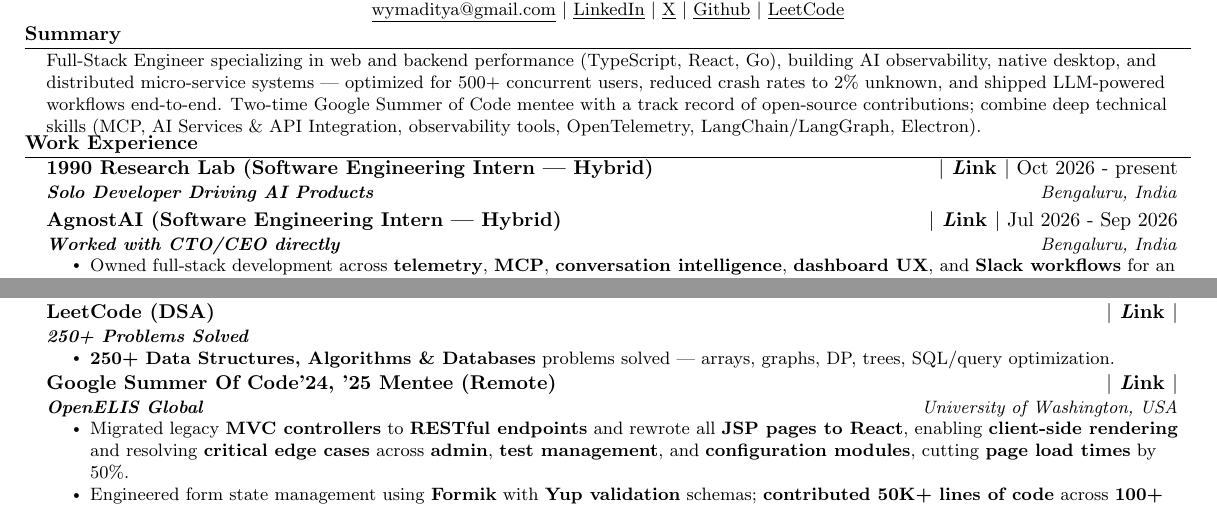
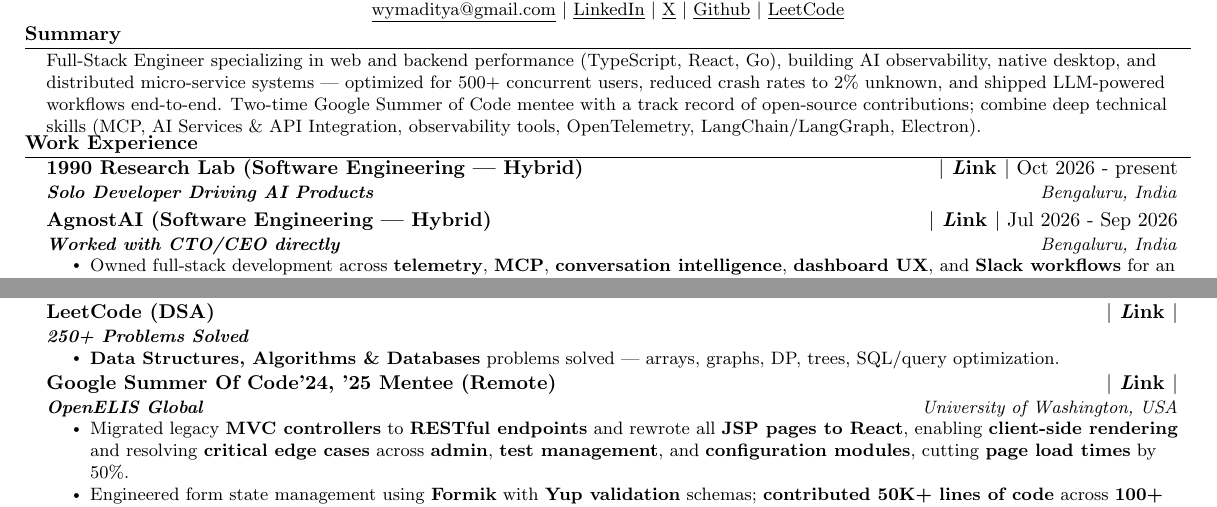
Before and after one commit to adityadeshlahre/resume, a LaTeX CV (resume.tex): two parts of the page, joined at a grey line, cut so that both start at the same text. Compiled offline with pdfLaTeX.

Commit message:
chore: intern tag removed

```diff
--- a/resume.tex
+++ b/resume.tex
@@ -163,10 +163,10 @@
 %-------------------------------------------
   \resumeSubHeadingListStart
         \resumeSubheading
-          {1990 Research Lab (Software Engineering Intern — Hybrid)}{{\href{https://www.1990labs.com/}{\textbf{ $|$ \emph Link $|$}}} Oct 2026 - present}
+          {1990 Research Lab (Software Engineering — Hybrid)}{{\href{https://www.1990labs.com/}{\textbf{ $|$ \emph Link $|$}}} Oct 2026 - present}
           {\textbf{Solo Developer Driving AI Products}} {Bengaluru, India}
         \resumeSubheading
-          {AgnostAI (Software Engineering Intern | Hybrid)}{{\href{https://agnost.ai/}{\textbf{ $|$ \emph Link $|$}}} Jul 2026 - Sep 2026}
+          {AgnostAI (Software Engineering | Hybrid)}{{\href{https://agnost.ai/}{\textbf{ $|$ \emph Link $|$}}} Jul 2026 - Sep 2026}
           {\textbf{Worked with CTO/CEO directly}}{Bengaluru, India}
           \resumeItemListStart
           \resumeItem{Owned full-stack development across \textbf{telemetry}, \textbf{MCP}, \textbf{conversation intelligence}, \textbf{dashboard UX}, and \textbf{Slack workflows} for an platform.}
@@ -250,7 +250,7 @@
       {LeetCode (DSA)}{{\href{https://leetcode.com/u/adityadeshlahre/}{\textbf{ $|$ \emph Link $|$}}}}{\textbf{250+ Problems Solved}}{}
       {}
       \resumeItemListStart
-        \resumeItem{\textbf{250+ Data Structures, Algorithms \& Databases} problems solved — arrays, graphs, DP, trees, SQL/query optimization.}
+        \resumeItem{\textbf{Data Structures, Algorithms \& Databases} problems solved — arrays, graphs, DP, trees, SQL/query optimization.}
       \resumeItemListEnd
     \resumeSubheading
       {Google Summer Of Code'24, '25 Mentee (Remote)}{{\href{https://gist.github.com/adityadeshlahre/ee28a4c6100788ae23196e8e2394738f}{\textbf{ $|$ \emph Link $|$}}}}{\textbf{OpenELIS Global}}{University of Washington, USA}
```
